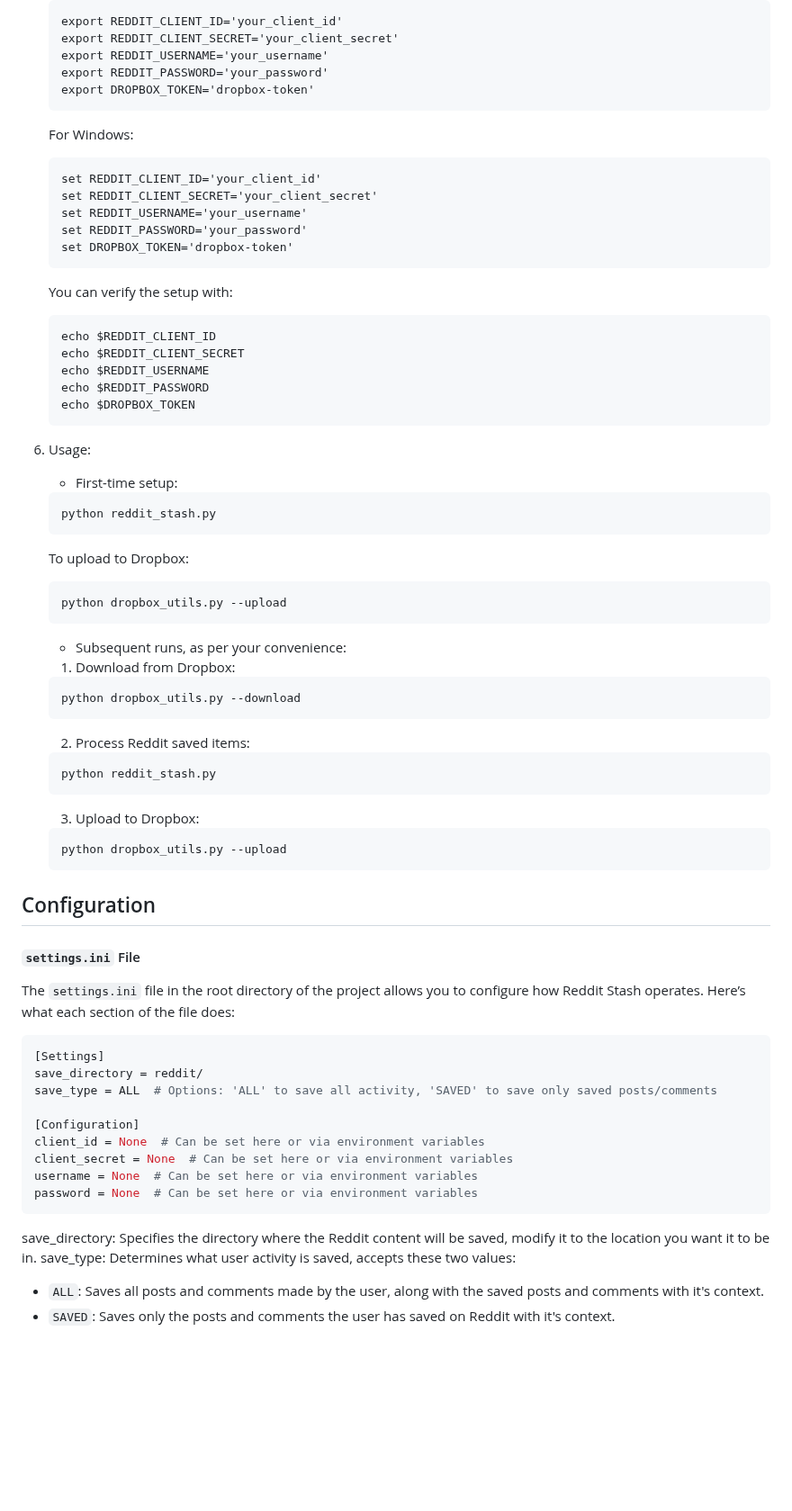
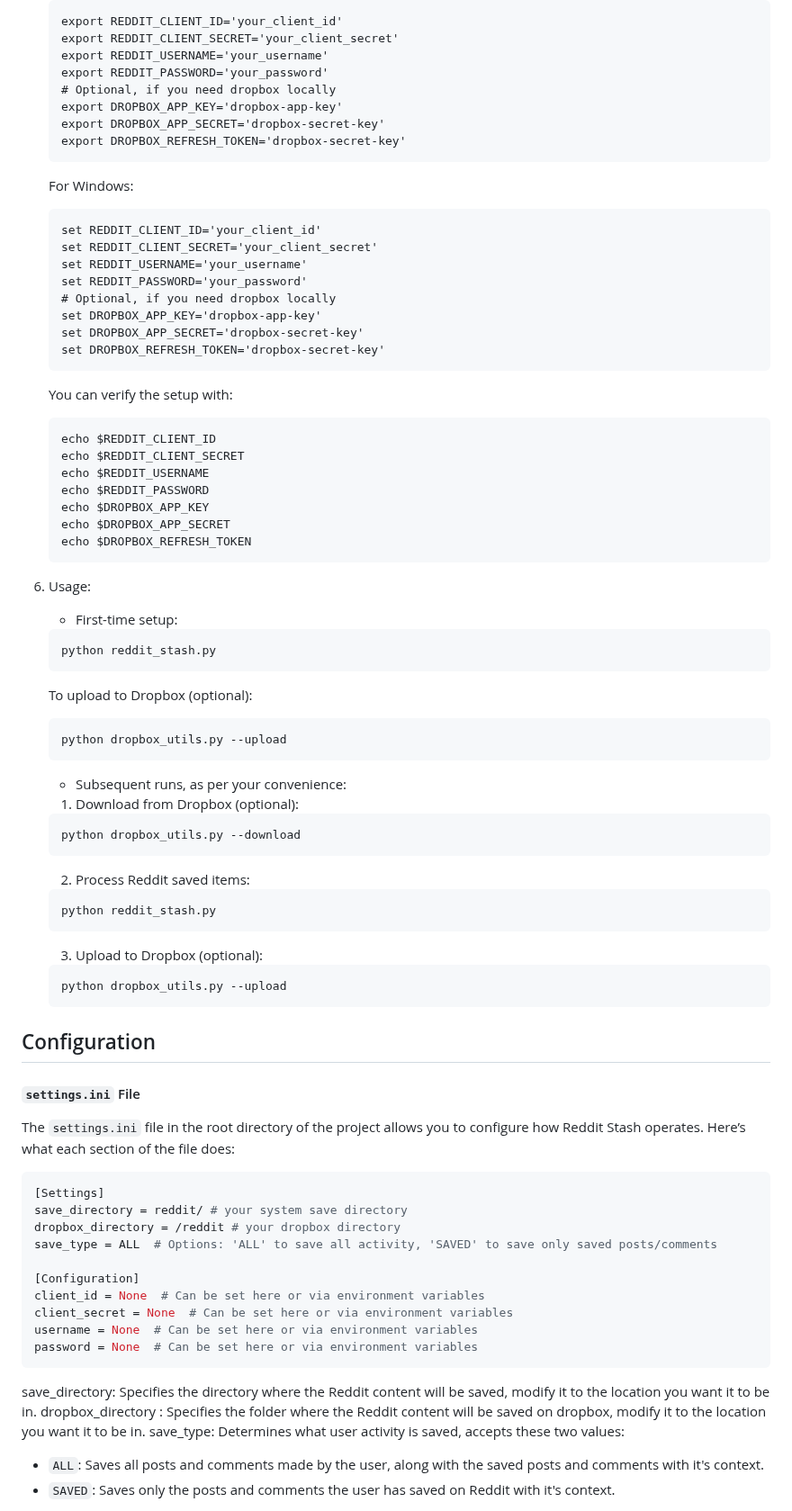
Before and after one commit to rhnfzl/reddit-stash, a Markdown page: README.md, the part around one of its changes. Shown at 90% size. Drawn GitHub-style; blank space fills up the shorter version.

````diff
--- a/README.md
+++ b/README.md
@@ -65,7 +68,10 @@ Example after adding all secrets: ![Repository Secrets](resources/repositiory_se
     export REDDIT_CLIENT_SECRET='your_client_secret'
     export REDDIT_USERNAME='your_username'
     export REDDIT_PASSWORD='your_password'
-    export DROPBOX_TOKEN='dropbox-token'
+    # Optional, if you need dropbox locally
+    export DROPBOX_APP_KEY='dropbox-app-key'
+    export DROPBOX_APP_SECRET='dropbox-secret-key'
+    export DROPBOX_REFRESH_TOKEN='dropbox-secret-key'
     ```
 
     For Windows:
@@ -75,7 +81,10 @@ Example after adding all secrets: ![Repository Secrets](resources/repositiory_se
     set REDDIT_CLIENT_SECRET='your_client_secret'
     set REDDIT_USERNAME='your_username'
     set REDDIT_PASSWORD='your_password'
-    set DROPBOX_TOKEN='dropbox-token'
+    # Optional, if you need dropbox locally
+    set DROPBOX_APP_KEY='dropbox-app-key'
+    set DROPBOX_APP_SECRET='dropbox-secret-key'
+    set DROPBOX_REFRESH_TOKEN='dropbox-secret-key'
     ```
 
     You can verify the setup with:
@@ -84,7 +93,9 @@ Example after adding all secrets: ![Repository Secrets](resources/repositiory_se
     echo $REDDIT_CLIENT_SECRET
     echo $REDDIT_USERNAME
     echo $REDDIT_PASSWORD
-    echo $DROPBOX_TOKEN
+    echo $DROPBOX_APP_KEY
+    echo $DROPBOX_APP_SECRET
+    echo $DROPBOX_REFRESH_TOKEN
     ```
 
 6. Usage:
@@ -92,12 +103,12 @@ Example after adding all secrets: ![Repository Secrets](resources/repositiory_se
     ```
     python reddit_stash.py
     ```
-    To upload to Dropbox:
+    To upload to Dropbox (optional):
     ```
     python dropbox_utils.py --upload
     ```
     * Subsequent runs, as per your convenience:
-    1. Download from Dropbox:
+    1. Download from Dropbox (optional):
     ```
     python dropbox_utils.py --download
     ```
@@ -105,7 +116,7 @@ Example after adding all secrets: ![Repository Secrets](resources/repositiory_se
     ```
     python reddit_stash.py
     ```
-    3. Upload to Dropbox:
+    3. Upload to Dropbox (optional):
     ```
     python dropbox_utils.py --upload
     ```
@@ -117,7 +128,8 @@ The `settings.ini` file in the root directory of the project allows you to confi
 
 ```ini
 [Settings]
-save_directory = reddit/
+save_directory = reddit/ # your system save directory
+dropbox_directory = /reddit # your dropbox directory
 save_type = ALL  # Options: 'ALL' to save all activity, 'SAVED' to save only saved posts/comments
 
 [Configuration]
@@ -127,6 +139,7 @@ username = None  # Can be set here or via environment variables
 password = None  # Can be set here or via environment variables
 ```
 save_directory: Specifies the directory where the Reddit content will be saved, modify it to the location you want it to be in.
+dropbox_directory : Specifies the folder where the Reddit content will be saved on dropbox, modify it to the location you want it to be in.
 save_type: Determines what user activity is saved, accepts these two values:
 * `ALL`: Saves all posts and comments made by the user, along with the saved posts and comments with it's context.
 * `SAVED`: Saves only the posts and comments the user has saved on Reddit with it's context.
````
Also changed, not shown: other parts of README.md (+31 -34 lines), resources/dropbox_app3.png (added), resources/postman_post1.png (added), resources/postman_post2.png (added), resources/postman_post3.png (added), resources/repositiory_secrets.png, 2 other files.
